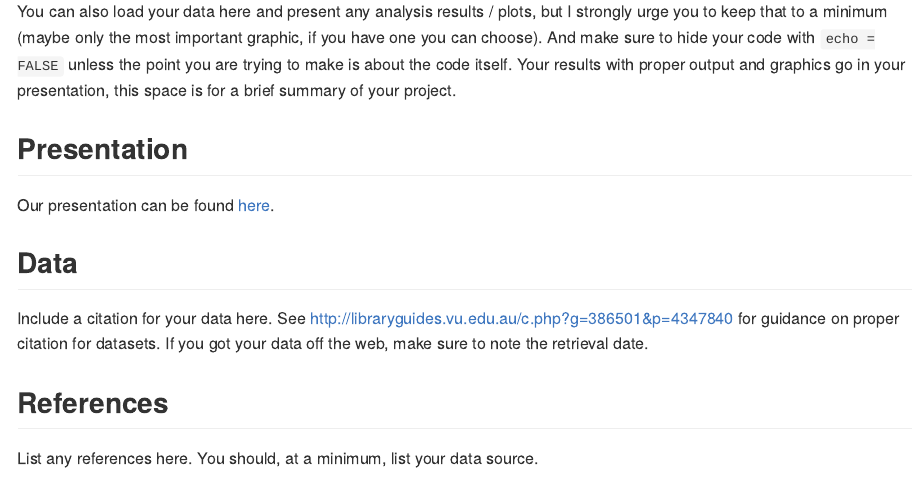
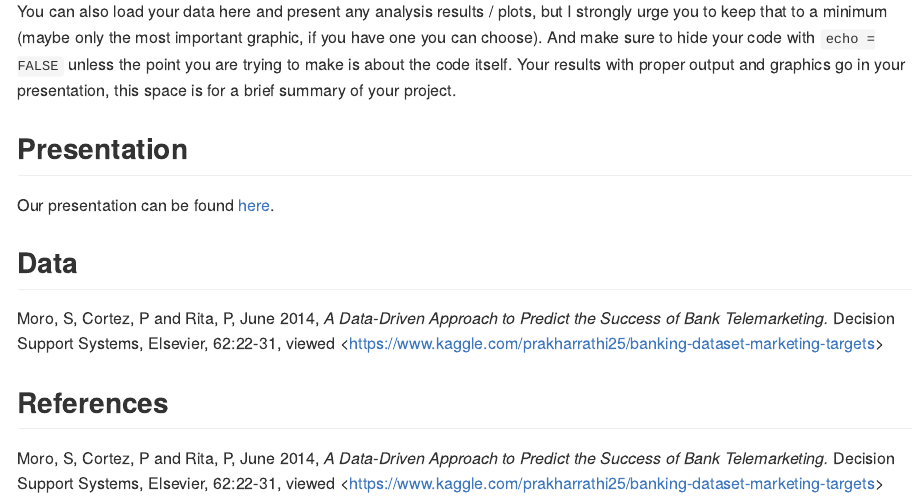
Before and after one commit to ids-s1-21/project-Conqeurors, an R Markdown document (README.Rmd): the page in a window 1100 px wide, from 440 px down. Rendered offline with R 4.5, knitr and Pandoc, with nearby package versions.

Commit message:
Fixed README file

```diff
--- a/README.Rmd
+++ b/README.Rmd
@@ -29,10 +29,8 @@ Our presentation can be found [here](presentation/presentation.html).
 
 ## Data
 
-Include a citation for your data here.
-See http://libraryguides.vu.edu.au/c.php?g=386501&p=4347840 for guidance on proper citation for datasets.
-If you got your data off the web, make sure to note the retrieval date.
+Moro, S, Cortez, P and Rita, P, June 2014, *A Data-Driven Approach to Predict the Success of Bank Telemarketing.* Decision Support Systems, Elsevier, 62:22-31, viewed  \<https://www.kaggle.com/prakharrathi25/banking-dataset-marketing-targets>
 
 ## References
 
-List any references here. You should, at a minimum, list your data source.
+Moro, S, Cortez, P and Rita, P, June 2014, *A Data-Driven Approach to Predict the Success of Bank Telemarketing.* Decision Support Systems, Elsevier, 62:22-31, viewed  \<https://www.kaggle.com/prakharrathi25/banking-dataset-marketing-targets>
```
Also changed, not shown: README.html (deleted), README.md.
